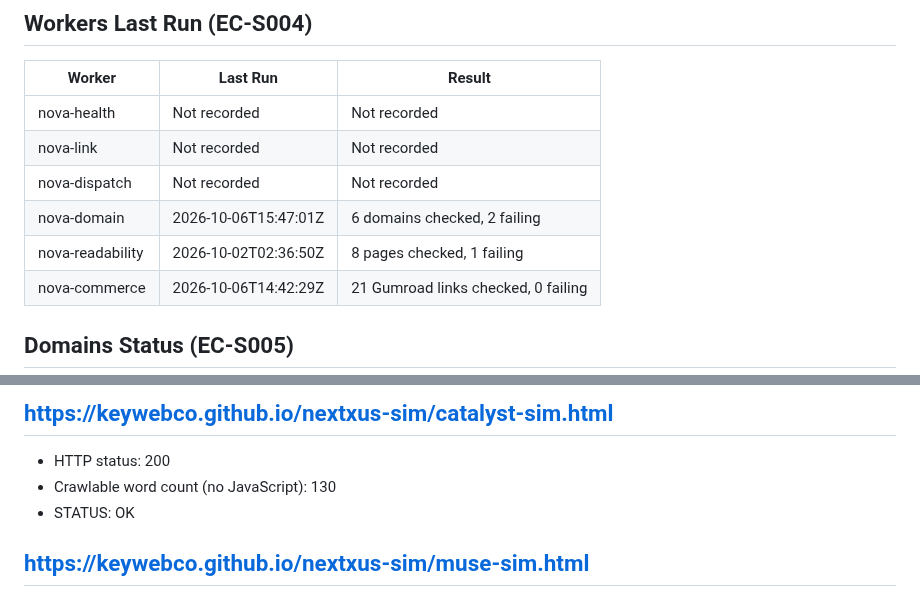
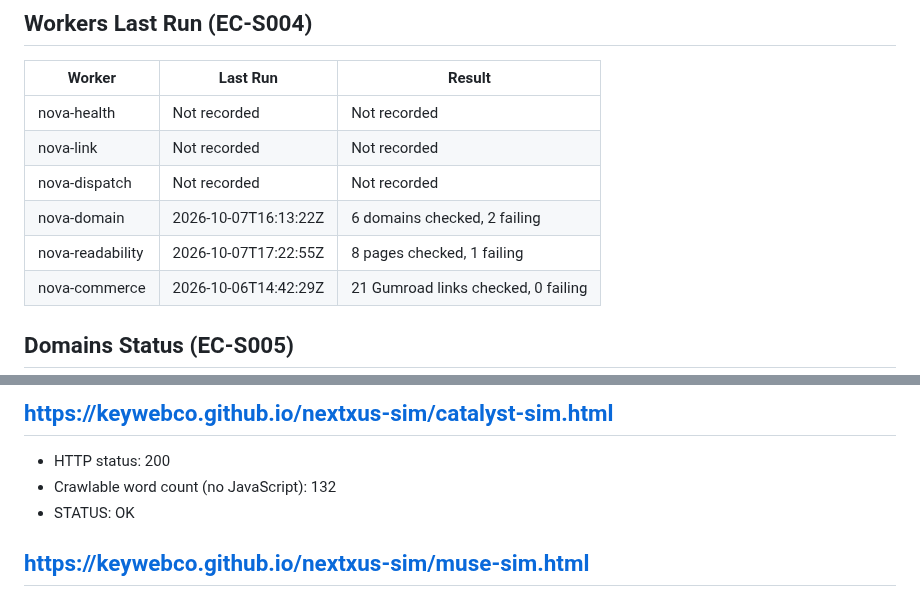
Before and after one commit to Keywebco/sovereign-knowledge-os, a Markdown page: memory/catalyst-latest.md, 2 parts joined by grey strips. GitHub-like rendering.

Commit message:
memory: refresh Catalyst latest 2026-10-07 18:21 UTC

```diff
--- a/memory/catalyst-latest.md
+++ b/memory/catalyst-latest.md
@@ -23,8 +23,8 @@ Operational snapshot from committed reports. A missing or old check is not live
 | nova-health | Not recorded | Not recorded |
 | nova-link | Not recorded | Not recorded |
 | nova-dispatch | Not recorded | Not recorded |
-| nova-domain | 2026-10-06T15:47:01Z | 6 domains checked, 2 failing |
-| nova-readability | 2026-10-02T02:36:50Z | 8 pages checked, 1 failing |
+| nova-domain | 2026-10-07T16:13:22Z | 6 domains checked, 2 failing |
+| nova-readability | 2026-10-07T17:22:55Z | 8 pages checked, 1 failing |
 | nova-commerce | 2026-10-06T14:42:29Z | 21 Gumroad links checked, 0 failing |
 
 ## Domains Status (EC-S005)
@@ -260,7 +260,7 @@ Date: Fri Oct  2 02:36:47 UTC 2026
 
 ## https://keywebco.github.io/nextxus-sim/catalyst-sim.html
 - HTTP status: 200
-- Crawlable word count (no JavaScript): 130
+- Crawlable word count (no JavaScript): 132
 - STATUS: OK
 
 ## https://keywebco.github.io/nextxus-sim/muse-sim.html
```
Also changed, not shown: other parts of memory/catalyst-latest.md (+9 -9 lines).
